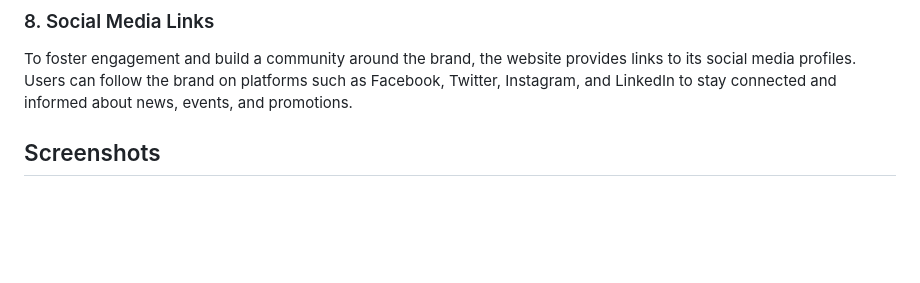
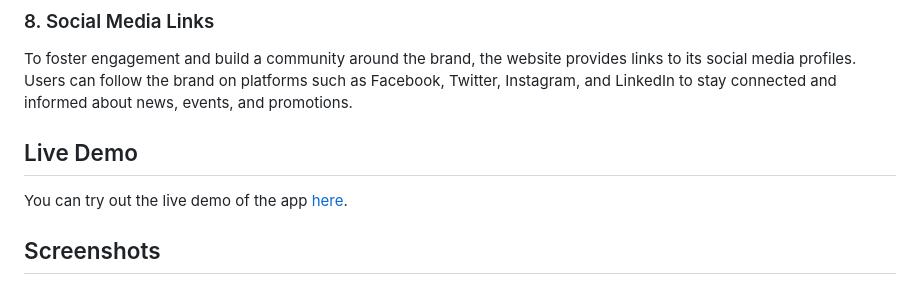
Before and after one commit to nishkarsh25/MyEcommerce-ResponsivePage, a Markdown page: README.md, the part around the change. GitHub-like rendering; blank space fills up the shorter version.

Commit message:
Deployed successfully on render and added the live link of the project in the reade file:
Just added src to the publish directory:

```diff
--- a/README.md
+++ b/README.md
@@ -28,6 +28,10 @@ The footer section of the website includes contact details such as the company's
 
 ### 8. Social Media Links
 To foster engagement and build a community around the brand, the website provides links to its social media profiles. Users can follow the brand on platforms such as Facebook, Twitter, Instagram, and LinkedIn to stay connected and informed about news, events, and promotions.
+
+## Live Demo
+
+You can try out the live demo of the app [here](https://myecommerce-responsivepage.onrender.com).
 
 ## Screenshots
 
```
